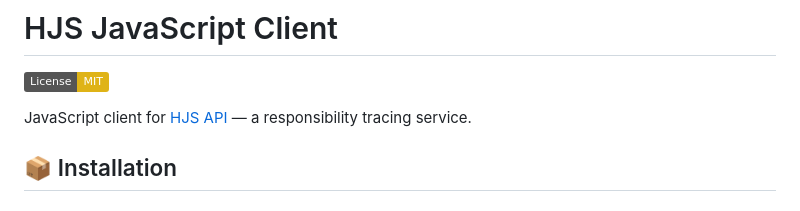
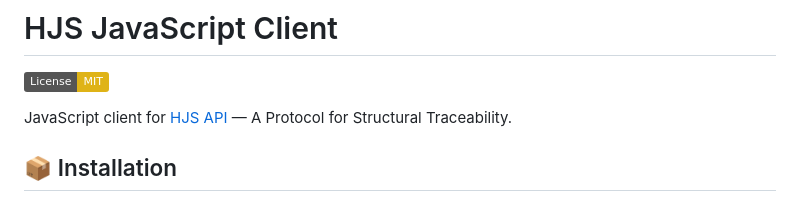
Before and after one commit to schchit/hjs-api, a Markdown page: client-js/README.md, the part around the change. Rendered like a GitHub page; badges without logos.

```diff
--- a/client-js/README.md
+++ b/client-js/README.md
@@ -6,7 +6,7 @@
 
 [![License: MIT](https://img.shields.io/badge/License-MIT-yellow.svg)](https://opensource.org/licenses/MIT)
 
-JavaScript client for [HJS API](https://hjs-api.onrender.com) — a responsibility tracing service.
+JavaScript client for [HJS API](https://hjs-api.onrender.com) — A Protocol for Structural Traceability.
 
 ## 📦 Installation
 
```
